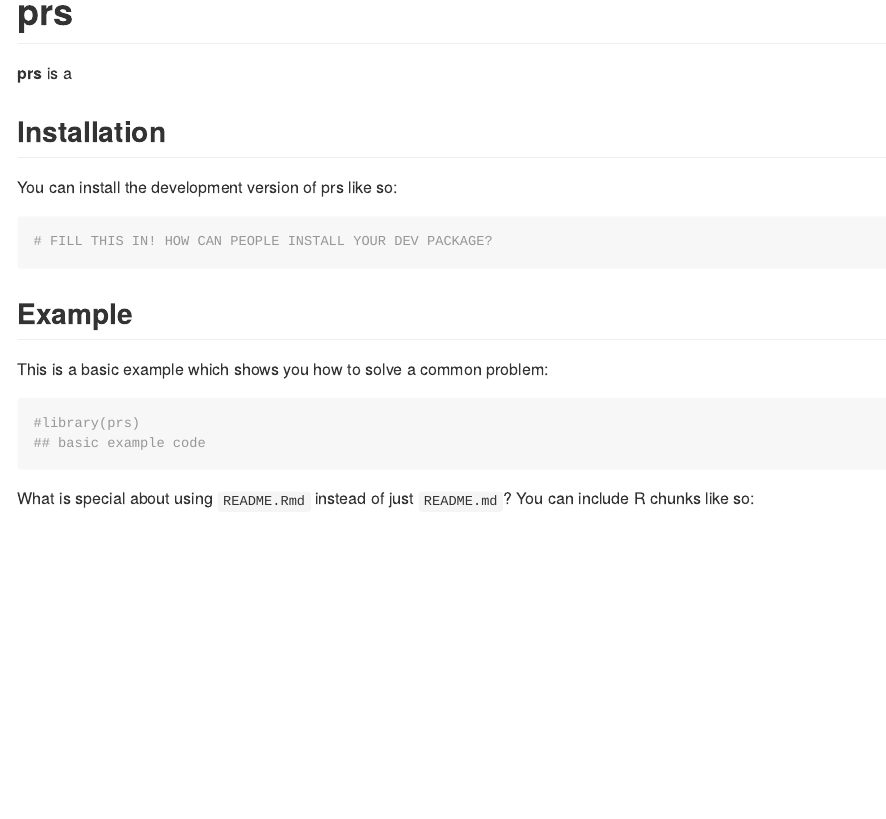
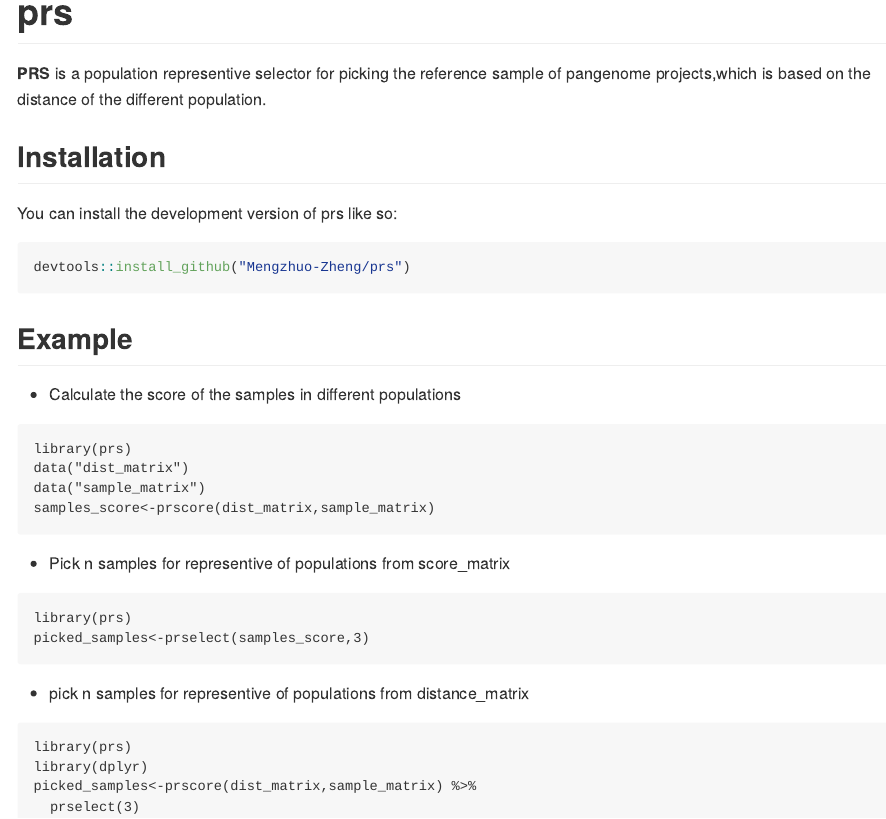
Before and after one commit to Mengzhuo-Zheng/PRS, an R Markdown document (README.Rmd): the page in a window 1100 px wide, from 50 px down before the commit and from 200 px down after it, so that both start at the same text. The pictures show the output file README.md that the author committed with the source, drawn offline in the style of GitHub.

Commit message:
update usage

````diff
--- a/README.Rmd
+++ b/README.Rmd
@@ -18,28 +18,37 @@ knitr::opts_chunk$set(
 <!-- badges: start -->
 <!-- badges: end -->
 
-**prs** is a
+**PRS** is a population representive selector for picking the reference sample of pangenome projects,which is based on the distance of the different population.
 
 ## Installation
 
 You can install the development version of prs like so:
 
 ``` r
-# FILL THIS IN! HOW CAN PEOPLE INSTALL YOUR DEV PACKAGE?
+devtools::install_github("Mengzhuo-Zheng/prs")
 ```
 
 ## Example
 
-This is a basic example which shows you how to solve a common problem:
+- Calculate the score of the samples in different populations
 
 ```{r example}
-#library(prs)
-## basic example code
+library(prs)
+data("dist_matrix")
+data("sample_matrix")
+samples_score<-prscore(dist_matrix,sample_matrix)
 ```
 
-What is special about using `README.Rmd` instead of just `README.md`? You can include R chunks like so:
+- Pick n samples for representive of populations from score_matrix
 
-```{r cars}
-summary(cars)
+```{r example2}
+library(prs)
+picked_samples<-prselect(samples_score,3)
 ```
 
+- pick n samples for representive of populations from distance_matrix
+```{r example3}
+library(prs)
+library(dplyr)
+picked_samples<-prscore(dist_matrix,sample_matrix) %>%
+  prselect(3)
````
Also changed, not shown: README.md, README.Rmd (8 more changed lines).
